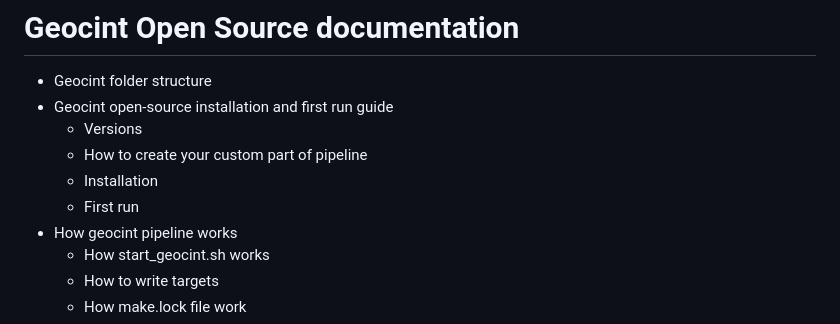
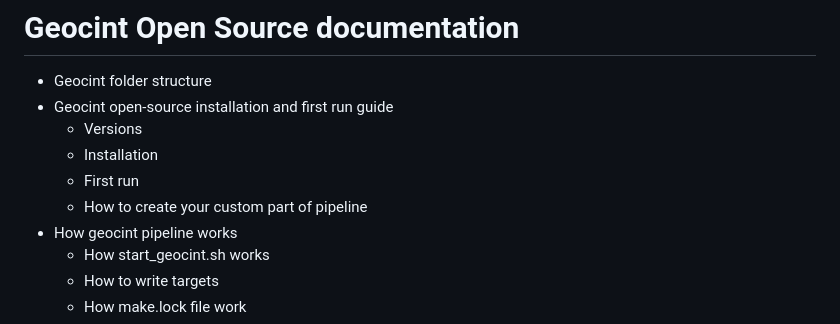
Before and after one commit to konturio/geocint-runner, a Markdown page: DOCUMENTATION.md, the part around the change. Rendered like a GitHub page.

Commit message:
Fix list

```diff
--- a/DOCUMENTATION.md
+++ b/DOCUMENTATION.md
@@ -2,10 +2,10 @@
 
 * Geocint folder structure
 * Geocint open-source installation and first run guide
-	* Versions
-	* How to create your custom part of pipeline
+    * Versions
     * Installation
     * First run
+    * How to create your custom part of pipeline
 * How geocint pipeline works
     * How start_geocint.sh works
     * How to write targets
```
